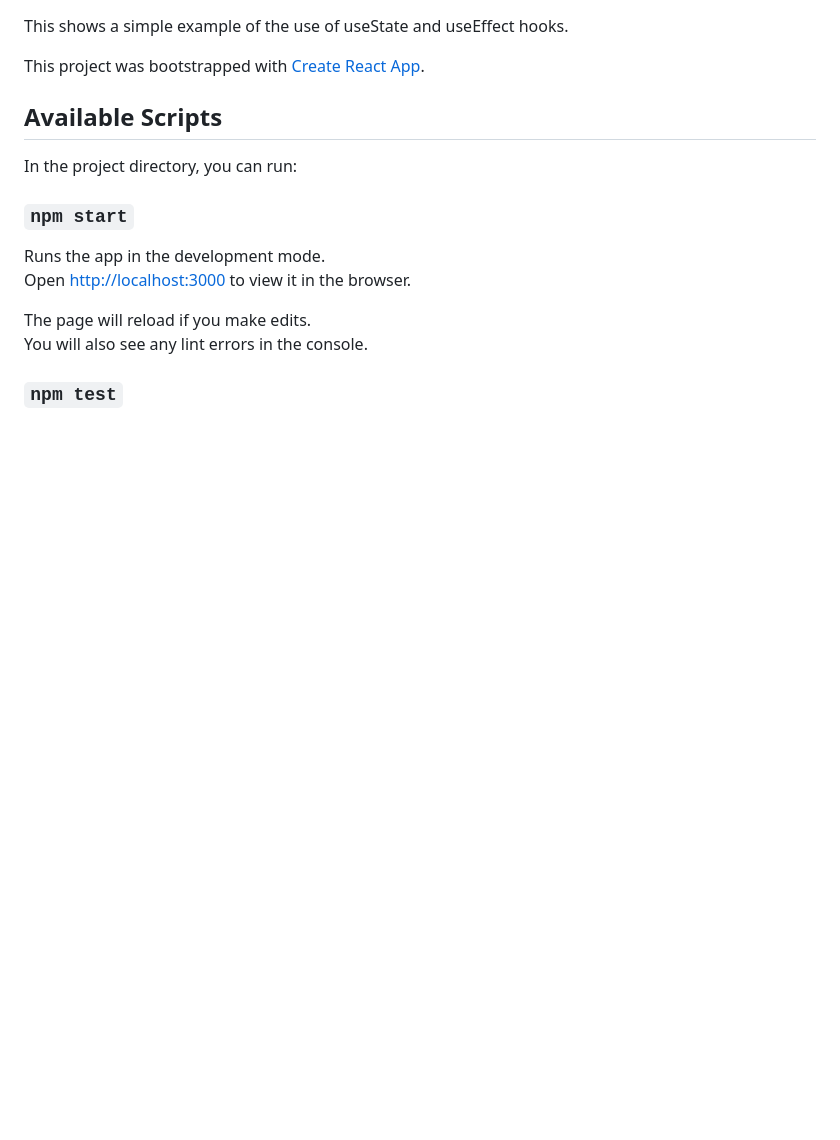
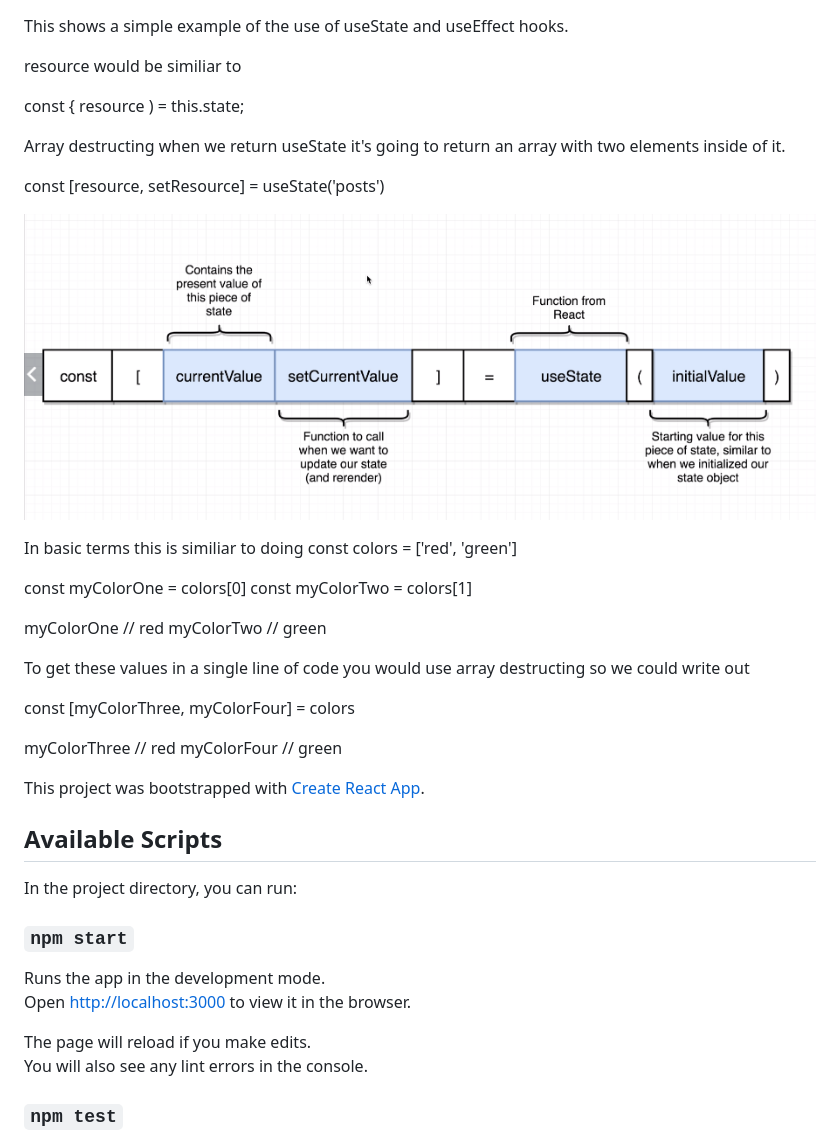
Before and after one commit to presencewebdesign/hooks, a Markdown page: README.md, the part around the change. GitHub-like rendering; pictures changed too: img/hook.PNG (added); blank space fills up the shorter version.

Commit message:
add image and explain useState

```diff
--- a/README.md
+++ b/README.md
@@ -1,5 +1,39 @@
 
 This shows a simple example of the use of useState and useEffect hooks.
+
+resource would be similiar to
+
+const { resource ) = this.state;
+
+Array destructing when we return useState it's going to return an array with two elements inside of it.
+
+const [resource, setResource] = useState('posts')
+
+![](img/hook.PNG)
+
+In basic terms this is similiar to doing
+const colors = ['red', 'green']
+
+const myColorOne = colors[0]
+const myColorTwo = colors[1]
+
+myColorOne // red
+myColorTwo // green
+
+To get these values in a single line of code you would use array destructing so we could write out
+
+const [myColorThree, myColorFour] = colors
+
+myColorThree // red
+myColorFour // green
+
+
+
+
+
+
+
+
 
 
 
```
